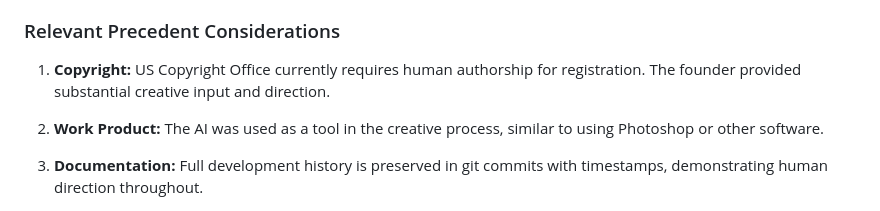
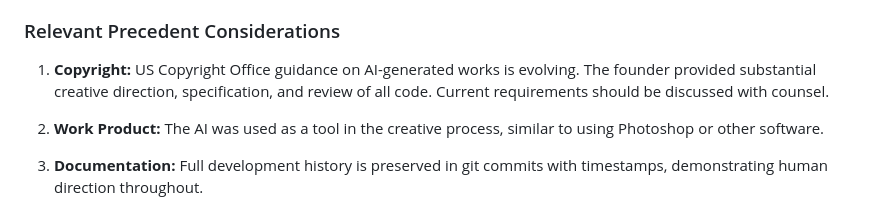
Before and after one commit to giselflorez/archivit, a Markdown page: docs/LEGAL_COUNSEL_BRIEFING.md, the part around the change. Drawn GitHub-style.

```diff
--- a/docs/LEGAL_COUNSEL_BRIEFING.md
+++ b/docs/LEGAL_COUNSEL_BRIEFING.md
@@ -81,7 +81,7 @@ The software was developed using **AI-assisted programming**:
 
 ### Relevant Precedent Considerations
 
-1. **Copyright:** US Copyright Office currently requires human authorship for registration. The founder provided substantial creative input and direction.
+1. **Copyright:** US Copyright Office guidance on AI-generated works is evolving. The founder provided substantial creative direction, specification, and review of all code. Current requirements should be discussed with counsel.
 
 2. **Work Product:** The AI was used as a tool in the creative process, similar to using Photoshop or other software.
 
```
Also changed, not shown: docs/FOR_THE_PEOPLE.md (+3 -3 lines), docs/RELEASE_CHECKLIST.md (added, +225 -0 lines).
